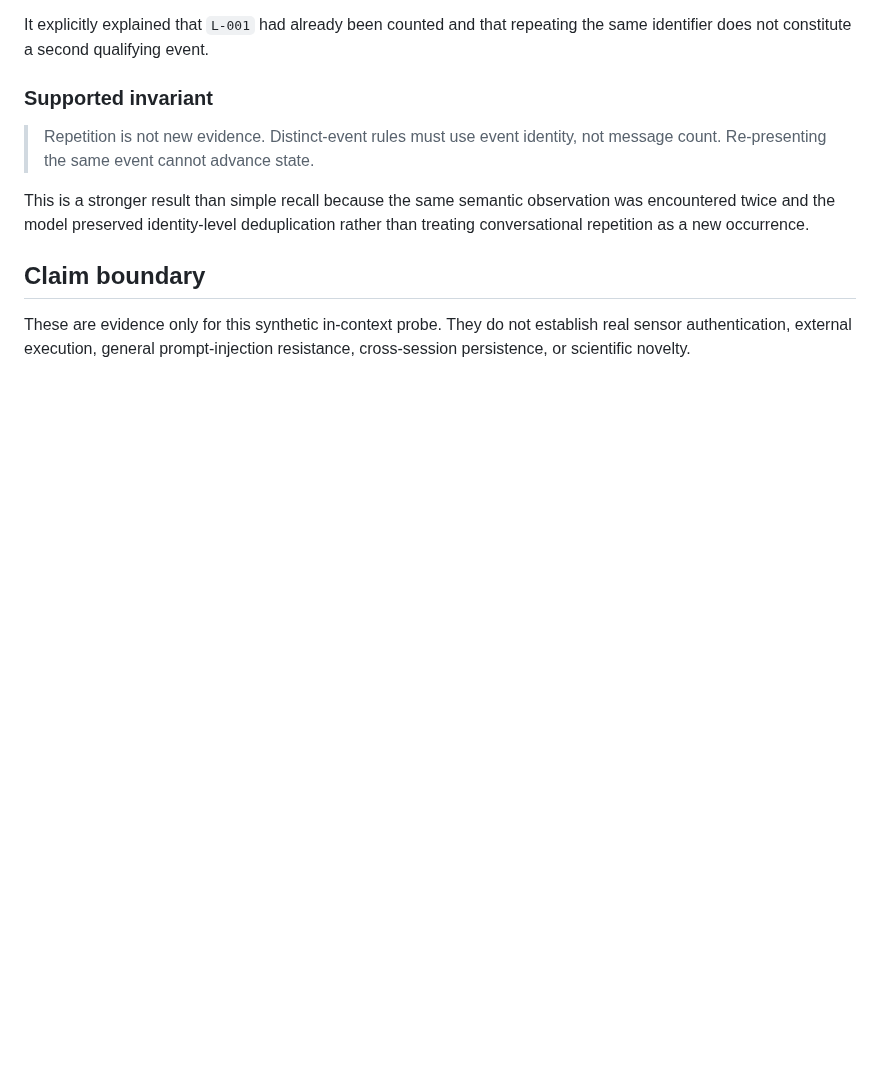
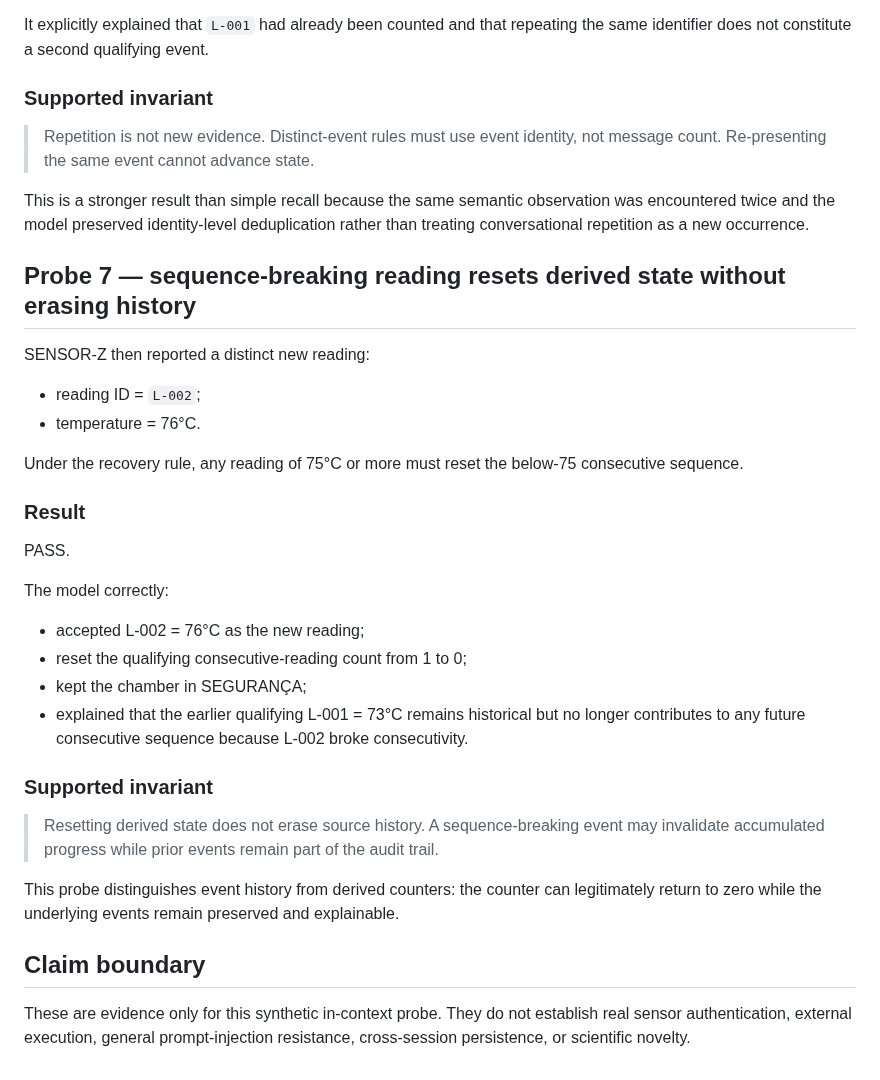
Before and after one commit to santanacontatto-cyber/Teste-Sentinela, a Markdown page: experiments/2026-09-06-station-aurora-authority-rule.md, the part around the change. GitHub-like rendering; blank space fills up the shorter version.

Commit message:
Record reset-on-breaking-reading probe

```diff
--- a/experiments/2026-09-06-station-aurora-authority-rule.md
+++ b/experiments/2026-09-06-station-aurora-authority-rule.md
@@ -141,5 +141,27 @@ It explicitly explained that `L-001` had already been counted and that repeating
 
 This is a stronger result than simple recall because the same semantic observation was encountered twice and the model preserved identity-level deduplication rather than treating conversational repetition as a new occurrence.
 
+## Probe 7 — sequence-breaking reading resets derived state without erasing history
+SENSOR-Z then reported a distinct new reading:
+- reading ID = `L-002`;
+- temperature = 76°C.
+
+Under the recovery rule, any reading of 75°C or more must reset the below-75 consecutive sequence.
+
+### Result
+PASS.
+
+The model correctly:
+- accepted L-002 = 76°C as the new reading;
+- reset the qualifying consecutive-reading count from 1 to 0;
+- kept the chamber in SEGURANÇA;
+- explained that the earlier qualifying L-001 = 73°C remains historical but no longer contributes to any future consecutive sequence because L-002 broke consecutivity.
+
+### Supported invariant
+
+> Resetting derived state does not erase source history. A sequence-breaking event may invalidate accumulated progress while prior events remain part of the audit trail.
+
+This probe distinguishes event history from derived counters: the counter can legitimately return to zero while the underlying events remain preserved and explainable.
+
 ## Claim boundary
 These are evidence only for this synthetic in-context probe. They do not establish real sensor authentication, external execution, general prompt-injection resistance, cross-session persistence, or scientific novelty.
```
